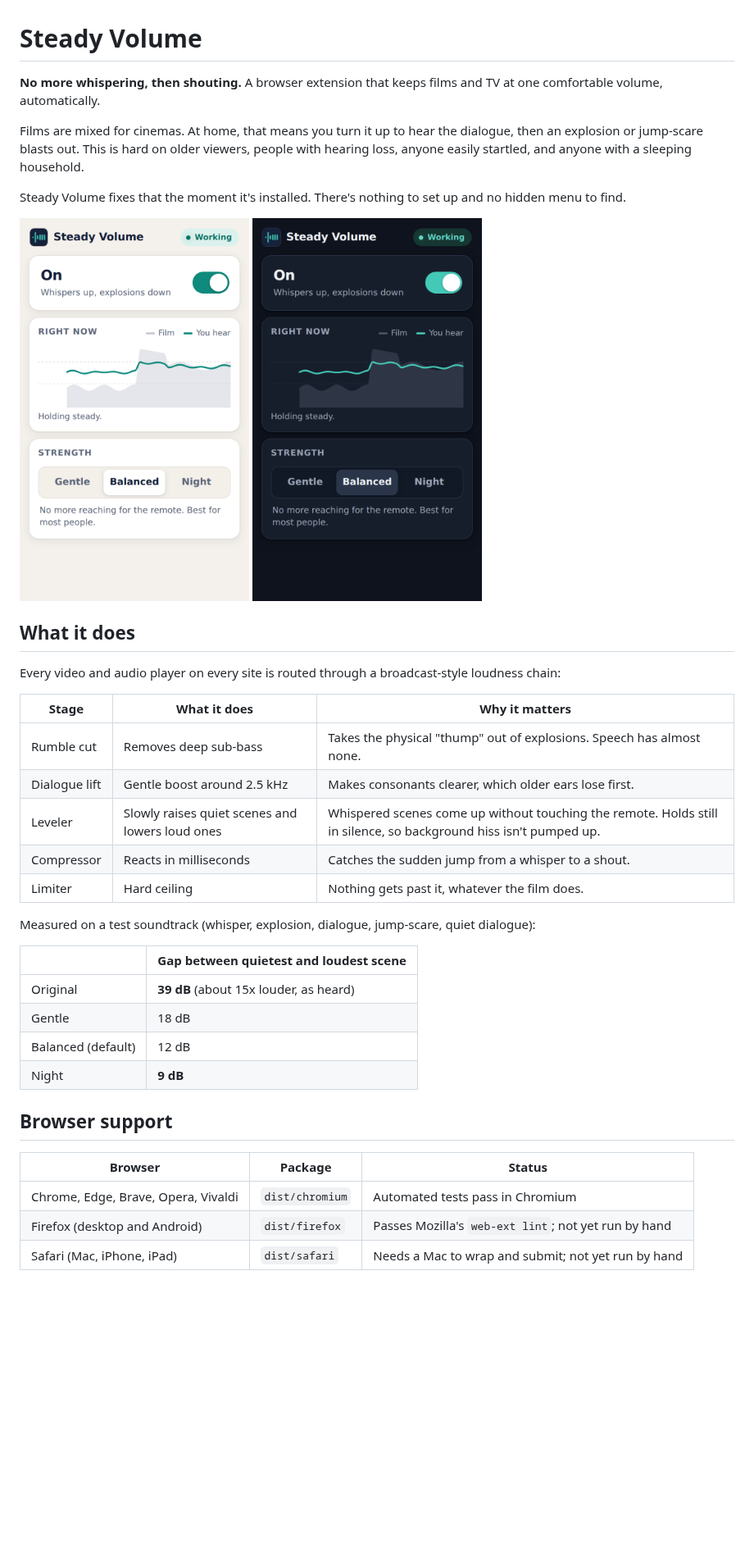
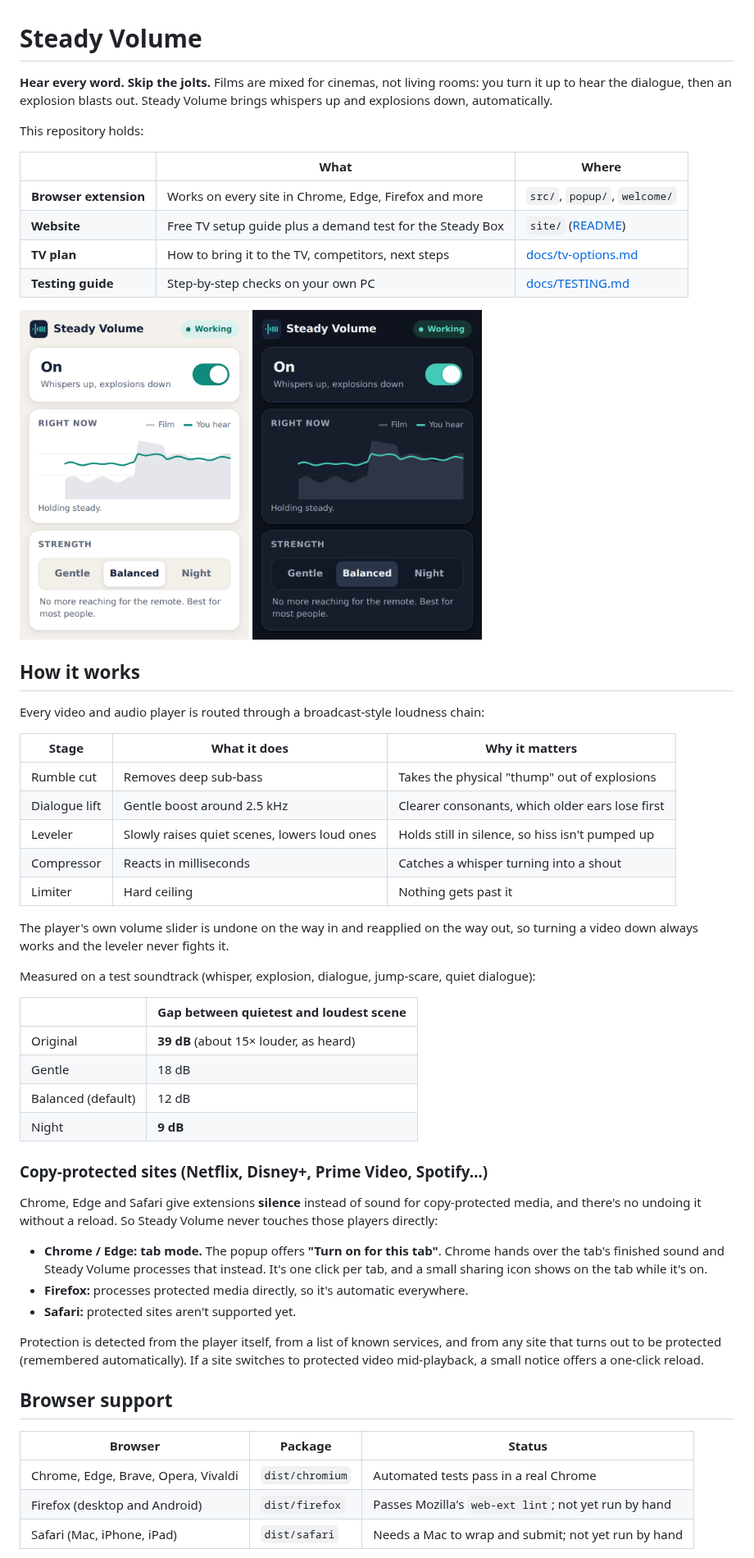
Before and after one commit to riverwermerling/riverwermerling, a Markdown page: README.md, the part around one of its changes. Shown at 82% size. Drawn GitHub-style; pictures changed too: docs/popup-dark.png, docs/popup-light.png; blank space fills up the shorter version.

```diff
--- a/README.md
+++ b/README.md
@@ -1,9 +1,14 @@
 # Steady Volume
 
-**No more whispering, then shouting.** A browser extension that keeps films and TV at one comfortable volume, automatically.
+**Hear every word. Skip the jolts.** Films are mixed for cinemas, not living rooms: you turn it up to hear the dialogue, then an explosion blasts out. Steady Volume brings whispers up and explosions down, automatically.
 
-Films are mixed for cinemas. At home, that means you turn it up to hear the dialogue, then an explosion or jump-scare blasts out. This is hard on older viewers, people with hearing loss, anyone easily startled, and anyone with a sleeping household.
+This repository holds:
 
-Steady Volume fixes that the moment it's installed. There's nothing to set up and no hidden menu to find.
+| | What | Where |
+|---|---|---|
+| **Browser extension** | Works on every site in Chrome, Edge, Firefox and more | `src/`, `popup/`, `welcome/` |
+| **Website** | Free TV setup guide plus a demand test for the Steady Box | `site/` ([README](site/README.md)) |
+| **TV plan** | How to bring it to the TV, competitors, next steps | [docs/tv-options.md](docs/tv-options.md) |
+| **Testing guide** | Step-by-step checks on your own PC | [docs/TESTING.md](docs/TESTING.md) |
 
 <p>
@@ -11,32 +16,44 @@ Steady Volume fixes that the moment it's installed. There's nothing to set up an
   <img src="docs/popup-dark.png" width="280" alt="The same popup in dark mode">
 </p>
 
-## What it does
+## How it works
 
-Every video and audio player on every site is routed through a broadcast-style loudness chain:
+Every video and audio player is routed through a broadcast-style loudness chain:
 
 | Stage | What it does | Why it matters |
 |---|---|---|
-| Rumble cut | Removes deep sub-bass | Takes the physical "thump" out of explosions. Speech has almost none. |
-| Dialogue lift | Gentle boost around 2.5 kHz | Makes consonants clearer, which older ears lose first. |
-| Leveler | Slowly raises quiet scenes and lowers loud ones | Whispered scenes come up without touching the remote. Holds still in silence, so background hiss isn't pumped up. |
-| Compressor | Reacts in milliseconds | Catches the sudden jump from a whisper to a shout. |
-| Limiter | Hard ceiling | Nothing gets past it, whatever the film does. |
+| Rumble cut | Removes deep sub-bass | Takes the physical "thump" out of explosions |
+| Dialogue lift | Gentle boost around 2.5 kHz | Clearer consonants, which older ears lose first |
+| Leveler | Slowly raises quiet scenes, lowers loud ones | Holds still in silence, so hiss isn't pumped up |
+| Compressor | Reacts in milliseconds | Catches a whisper turning into a shout |
+| Limiter | Hard ceiling | Nothing gets past it |
+
+The player's own volume slider is undone on the way in and reapplied on the way out, so turning a video down always works and the leveler never fights it.
 
 Measured on a test soundtrack (whisper, explosion, dialogue, jump-scare, quiet dialogue):
 
 | | Gap between quietest and loudest scene |
 |---|---|
-| Original | **39 dB** (about 15x louder, as heard) |
+| Original | **39 dB** (about 15× louder, as heard) |
 | Gentle | 18 dB |
 | Balanced (default) | 12 dB |
 | Night | **9 dB** |
+
+### Copy-protected sites (Netflix, Disney+, Prime Video, Spotify…)
+
+Chrome, Edge and Safari give extensions **silence** instead of sound for copy-protected media, and there's no undoing it without a reload. So Steady Volume never touches those players directly:
+
+- **Chrome / Edge: tab mode.** The popup offers **"Turn on for this tab"**. Chrome hands over the tab's finished sound and Steady Volume processes that instead. It's one click per tab, and a small sharing icon shows on the tab while it's on.
+- **Firefox:** processes protected media directly, so it's automatic everywhere.
+- **Safari:** protected sites aren't supported yet.
+
+Protection is detected from the player itself, from a list of known services, and from any site that turns out to be protected (remembered automatically). If a site switches to protected video mid-playback, a small notice offers a one-click reload.
 
 ## Browser support
 
 | Browser | Package | Status |
 |---|---|---|
-| Chrome, Edge, Brave, Opera, Vivaldi | `dist/chromium` | Automated tests pass in Chromium |
+| Chrome, Edge, Brave, Opera, Vivaldi | `dist/chromium` | Automated tests pass in a real Chrome |
 | Firefox (desktop and Android) | `dist/firefox` | Passes Mozilla's `web-ext lint`; not yet run by hand |
 | Safari (Mac, iPhone, iPad) | `dist/safari` | Needs a Mac to wrap and submit; not yet run by hand |
 
```
Also changed, not shown: other parts of README.md (+31 -36 lines), docs/TESTING.md (added, +111 -0 lines), site/README.md (added, +72 -0 lines), site/assets/popup.png (added), 10 other files.
